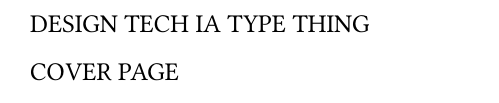
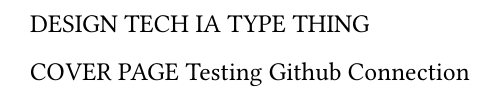
Before and after one commit to hellohelloju1/Design-Tech-IA, a Typst document (main.typ): part of the page, cut so that both start at the same text. Compiled offline with Typst 0.15.

Commit message:
Testing GitHub connection

```diff
--- a/main.typ
+++ b/main.typ
@@ -3,3 +3,4 @@ IA TYPE THING
 
 
 COVER PAGE
+Testing Github Connection
```
